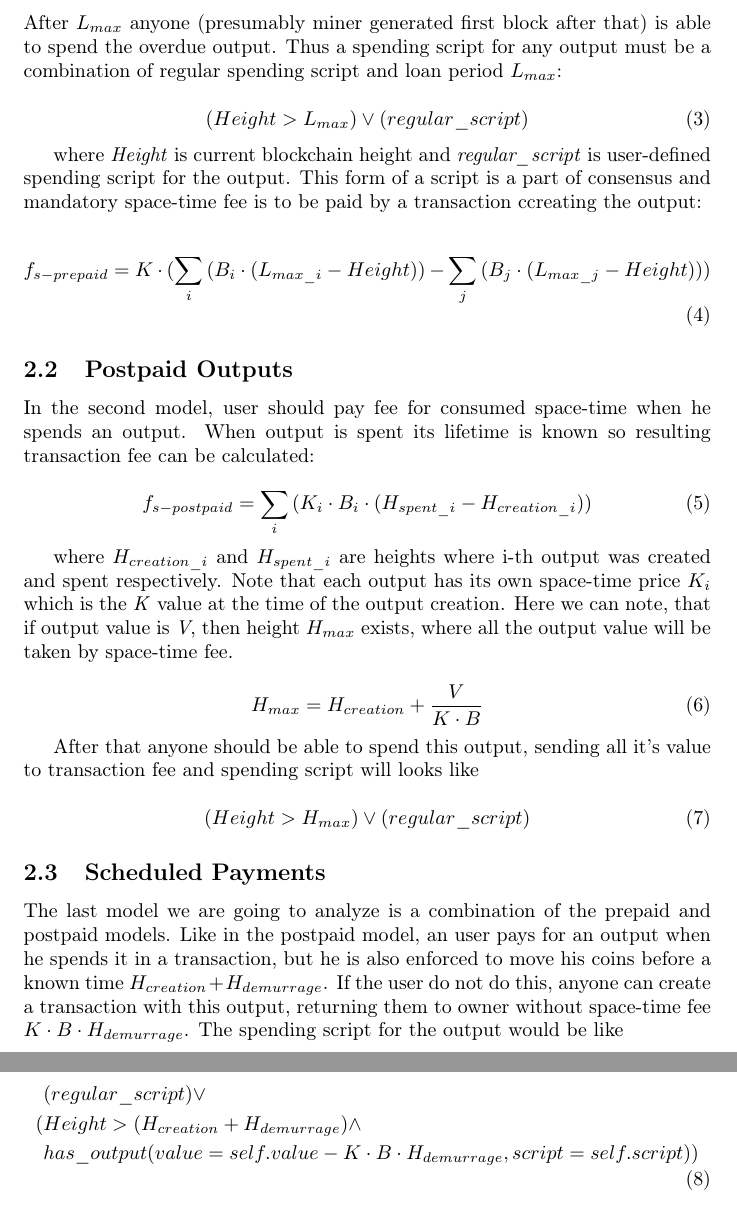
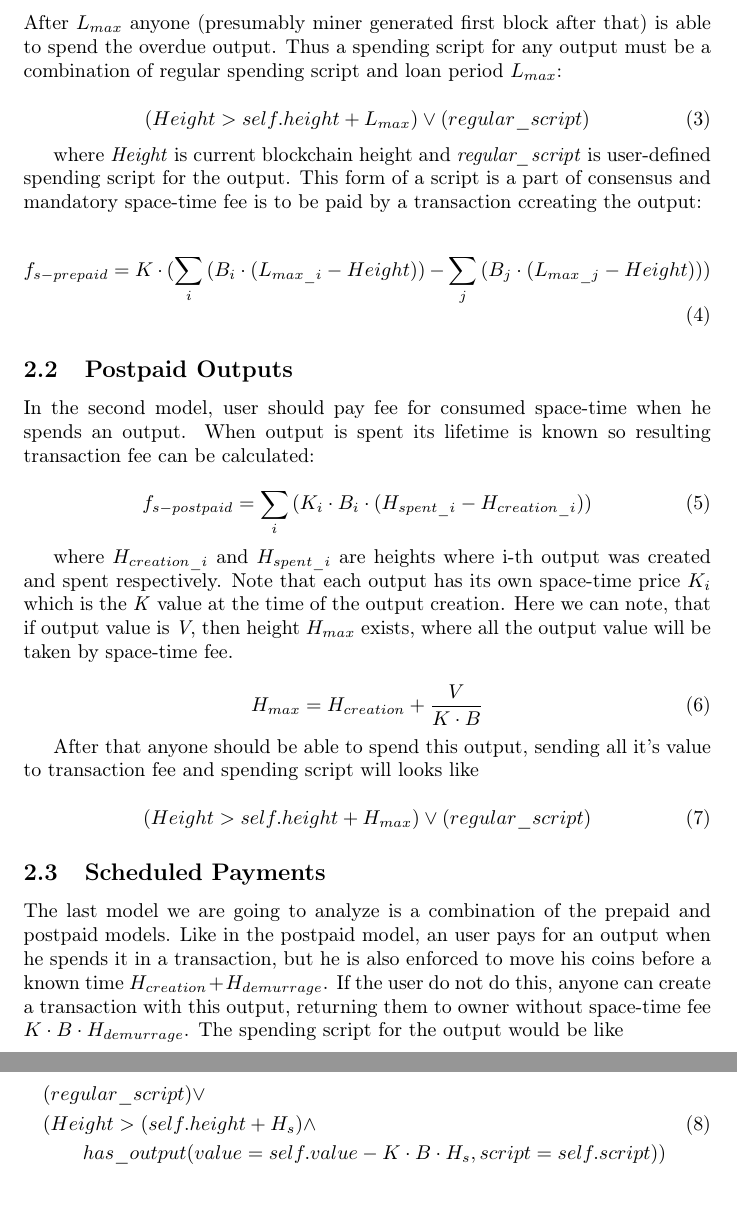
Before and after one commit to ergoplatform/spacefees, a LaTeX paper (main.tex): two parts of pages 4 and 5 of 12, joined at a grey line, cut so that both start at the same text. Compiled offline with pdfLaTeX.

Commit message:
scripts fixes

```diff
--- a/main.tex
+++ b/main.tex
@@ -167,7 +167,7 @@ We further assume that outputs are protected by logical propositions and conside
 First option we are going to analyze is prepaid outputs. In it each output of a size \textit{B} in a state is prepaid until explicitly known period of time $L_{max}$. After $L_{max}$ anyone~(presumably miner generated first block after that) is able to spend the overdue output. Thus a spending script for any output must be a combination of regular spending script and loan period $L_{max}$:
 
 \begin{equation}
-(Height > L_{max}) \lor (regular\_script)
+(Height > self.height + L_{max}) \lor (regular\_script)
 \end{equation}
 
 where \textit{Height} is current blockchain height and \textit{regular\_script} is user-defined spending script for the output. This form of a script is a part of consensus and mandatory space-time fee is to be paid by a transaction ccreating the output:
@@ -195,7 +195,7 @@ H_{max} = {H_{creation} + {V \over {K \cdot B}}}
 After that anyone should be able to spend this output, sending all it's value to transaction fee and spending script will looks like
 
 \begin{equation}
-(Height > H_{max}) \lor (regular\_script)
+(Height > self.height + H_{max}) \lor (regular\_script)
 \end{equation}
 
 \subsection{Scheduled Payments}
@@ -206,8 +206,8 @@ The last model we are going to analyze is a combination of the prepaid and postp
 \begin{align}
 \begin{split}
 &(regular\_script) \lor \\
-(&Height > (H_{creation} + H_{demurrage}) \land \\
-&  has\_output(value = self.value - K \cdot B \cdot H_{demurrage}, script = self.script))
+&(Height > (self.height + H_s) \land \\
+&\qquad has\_output(value = self.value - K \cdot B \cdot H_s, script = self.script))
 \end{split}
 \end{align}
 
```
